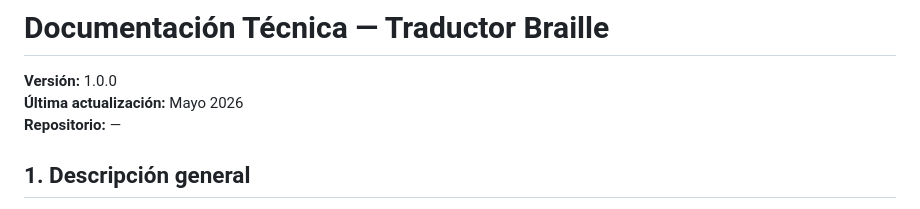
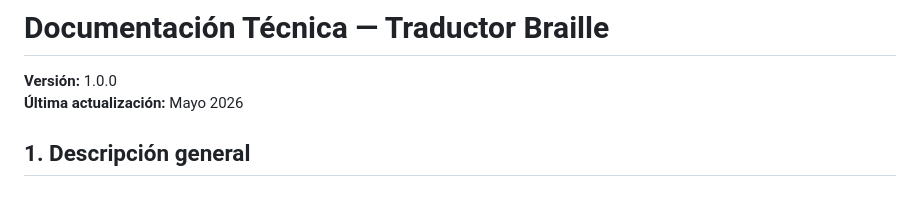
Before and after one commit to Luulz01/Proyecto-Grupo4-Traductor-Braille, a Markdown page: documentacion-tecnica.md, the part around the change. Rendered like a GitHub page.

```diff
--- a/documentacion-tecnica.md
+++ b/documentacion-tecnica.md
@@ -2,7 +2,6 @@
 
 **Versión:** 1.0.0
 **Última actualización:** Mayo 2026
-**Repositorio:** *—*
 
 ## 1. Descripción general
 
```
